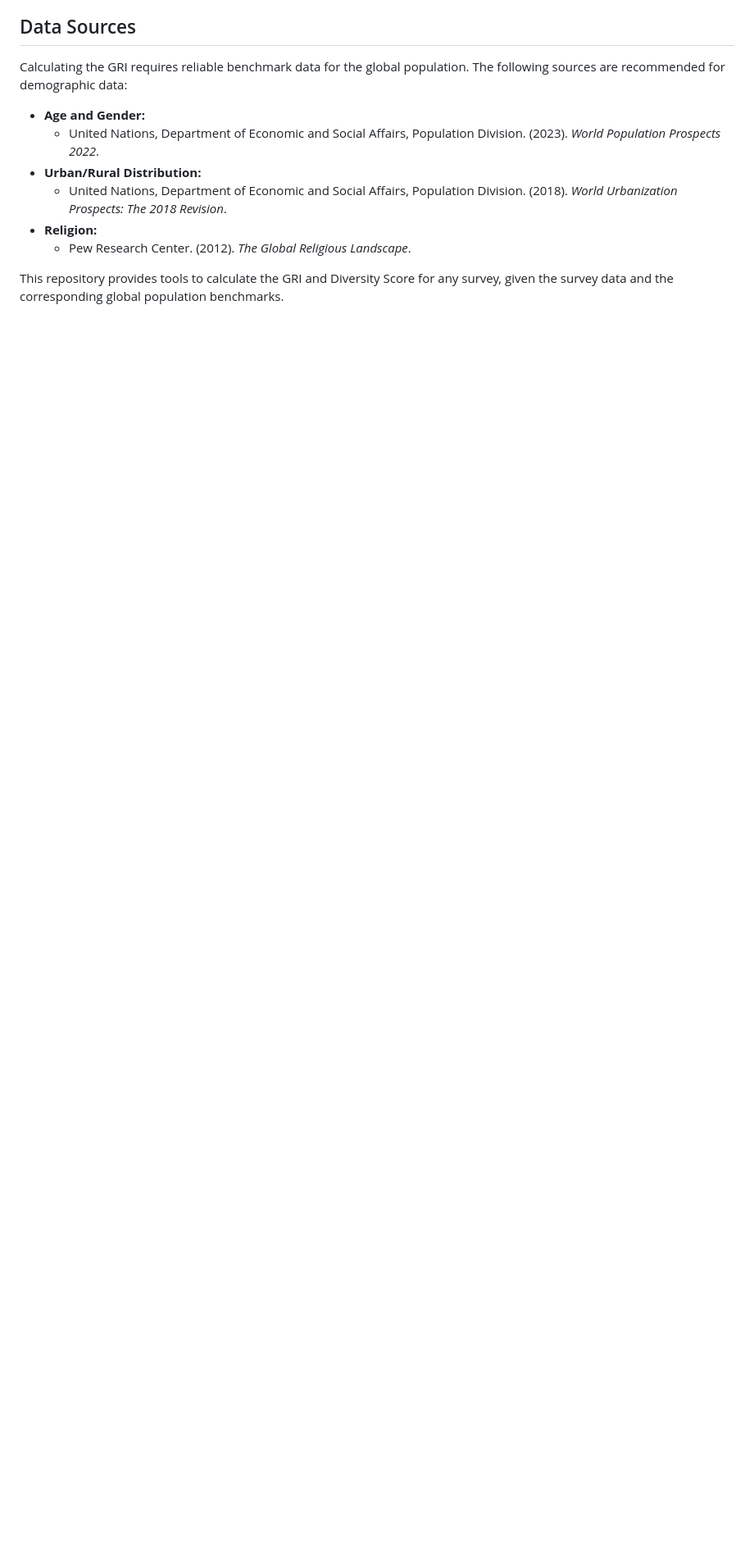
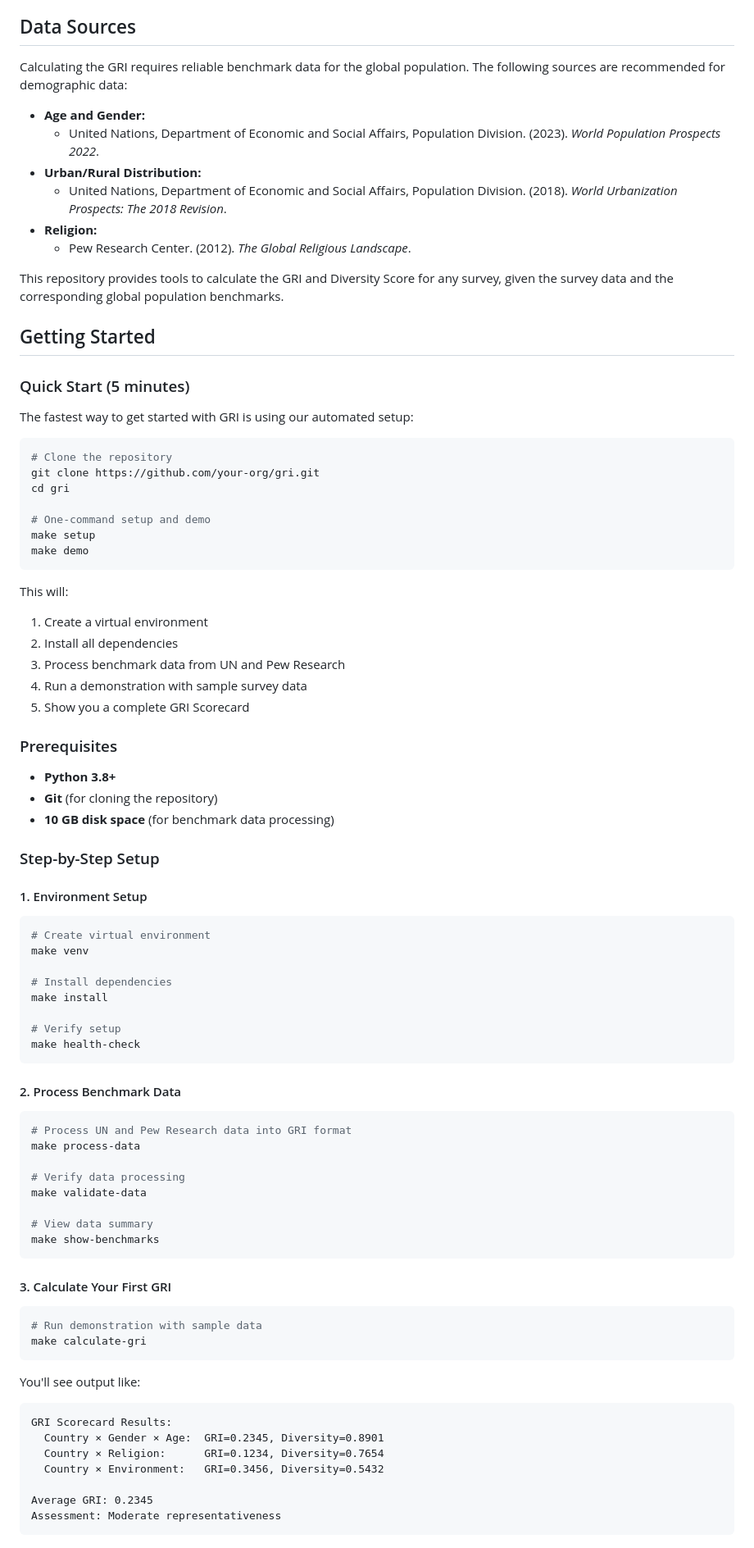
Before and after one commit to collect-intel/gri, a Markdown page: README.md, the part around one of its changes. Shown at 82% size. Rendered like a GitHub page; blank space fills up the shorter version.

````diff
--- a/README.md
+++ b/README.md
@@ -62,3 +62,76 @@ Calculating the GRI requires reliable benchmark data for the global population.
     * Pew Research Center. (2012). *The Global Religious Landscape*.
 
 This repository provides tools to calculate the GRI and Diversity Score for any survey, given the survey data and the corresponding global population benchmarks.
+
+## Getting Started
+
+### Quick Start (5 minutes)
+
+The fastest way to get started with GRI is using our automated setup:
+
+```bash
+# Clone the repository
+git clone https://github.com/your-org/gri.git
+cd gri
+
+# One-command setup and demo
+make setup
+make demo
+```
+
+This will:
+1. Create a virtual environment
+2. Install all dependencies
+3. Process benchmark data from UN and Pew Research
+4. Run a demonstration with sample survey data
+5. Show you a complete GRI Scorecard
+
+### Prerequisites
+
+- **Python 3.8+**
+- **Git** (for cloning the repository)
+- **10 GB disk space** (for benchmark data processing)
+
+### Step-by-Step Setup
+
+#### 1. Environment Setup
+```bash
+# Create virtual environment
+make venv
+
+# Install dependencies
+make install
+
+# Verify setup
+make health-check
+```
+
+#### 2. Process Benchmark Data
+```bash
+# Process UN and Pew Research data into GRI format
+make process-data
+
+# Verify data processing
+make validate-data
+
+# View data summary
+make show-benchmarks
+```
+
+#### 3. Calculate Your First GRI
+```bash
+# Run demonstration with sample data
+make calculate-gri
+```
+
+You'll see output like:
+```
+GRI Scorecard Results:
+  Country × Gender × Age:  GRI=0.2345, Diversity=0.8901
+  Country × Religion:      GRI=0.1234, Diversity=0.7654
+  Country × Environment:   GRI=0.3456, Diversity=0.5432
+
+Average GRI: 0.2345
+Assessment: Moderate representativeness
+```
+
````
Also changed, not shown: other parts of README.md (+129 -0 lines).
